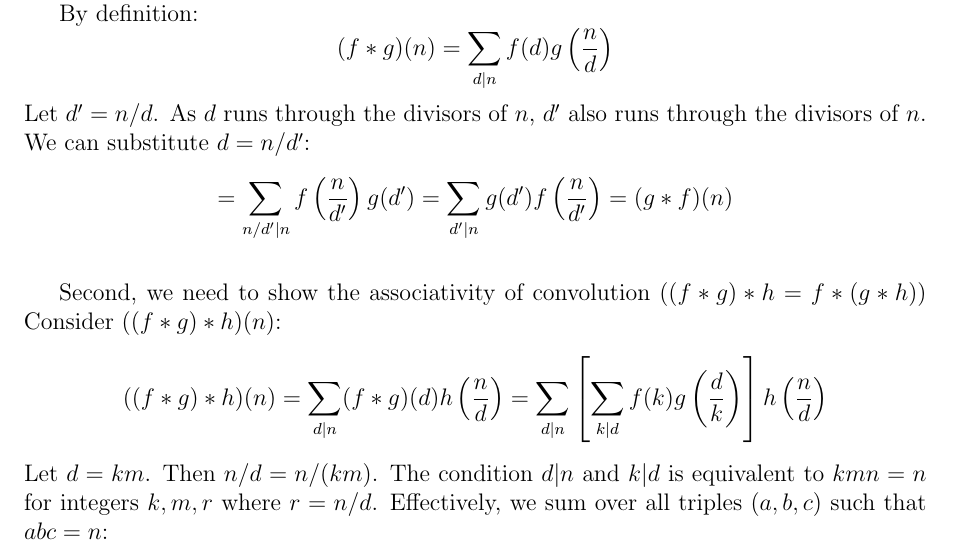
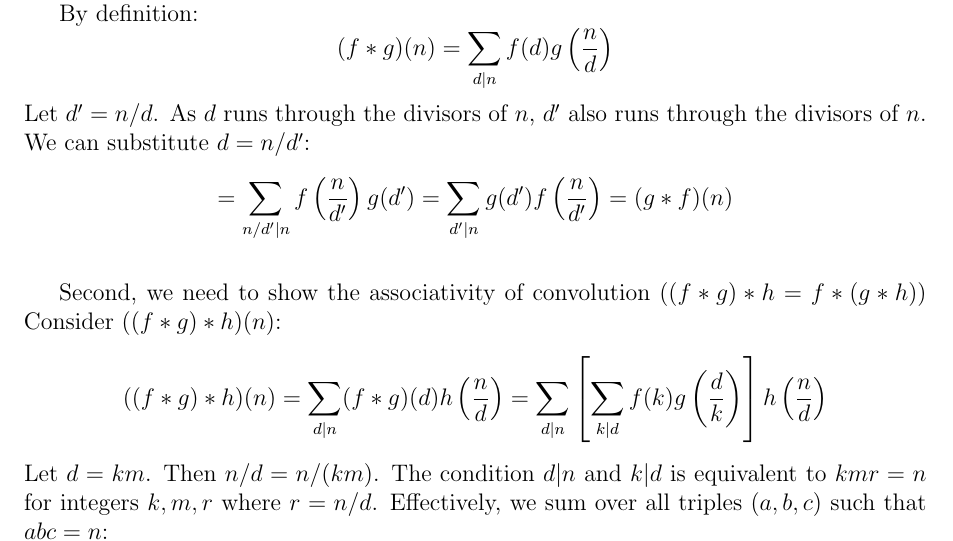
Before and after one commit to zikkas/imm, a LaTeX document (content/number-theory/lectures/nt_05-02-26.tex): part of page 7 of 11, cut so that both start at the same text. Compiled offline with pdfLaTeX.

Commit message:
number-theory: fix some typos in the first lecture

```diff
--- a/content/number-theory/lectures/nt_05-02-26.tex
+++ b/content/number-theory/lectures/nt_05-02-26.tex
@@ -420,7 +420,7 @@ Consider $((f * g) * h)(n)$:
 \[
 ((f * g) * h)(n) = \sum_{d|n} (f * g)(d) h\left(\frac{n}{d}\right) = \sum_{d|n} \left[ \sum_{k|d} f(k)g\left(\frac{d}{k}\right) \right] h\left(\frac{n}{d}\right)
 \]
-Let $d = km$. Then $n/d = n/(km)$. The condition $d|n$ and $k|d$ is equivalent to $kmn = n$ for integers $k, m, r$ where $r = n/d$. Effectively, we sum over all triples $(a, b, c)$ such that $abc = n$:
+Let $d = km$. Then $n/d = n/(km)$. The condition $d|n$ and $k|d$ is equivalent to $kmr = n$ for integers $k, m, r$ where $r = n/d$. Effectively, we sum over all triples $(a, b, c)$ such that $abc = n$:
 \[
 = \sum_{abc=n} f(a)g(b)h(c)
 \]
```
Also changed, not shown: content/number-theory/lectures/nt_05-02-26.pdf.
